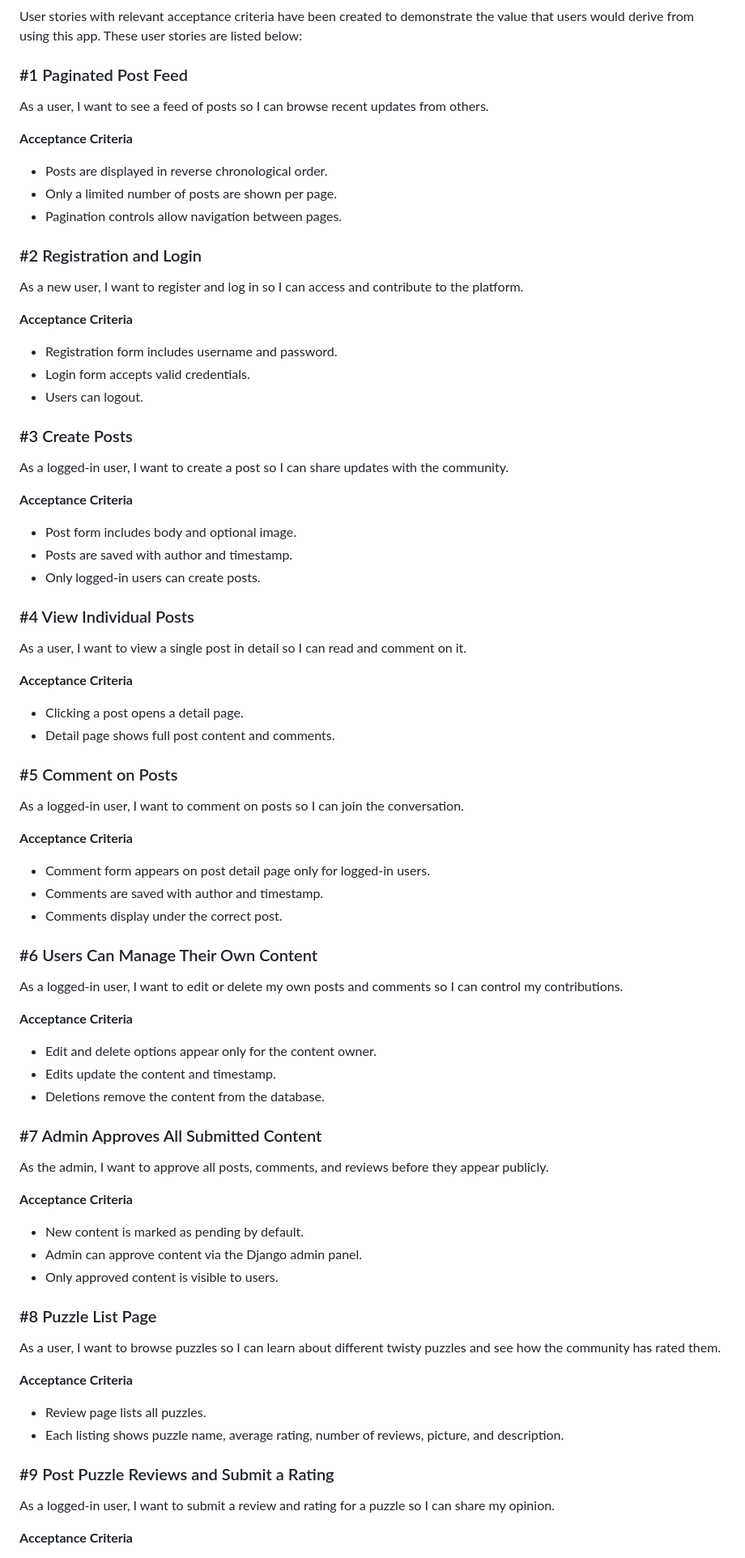
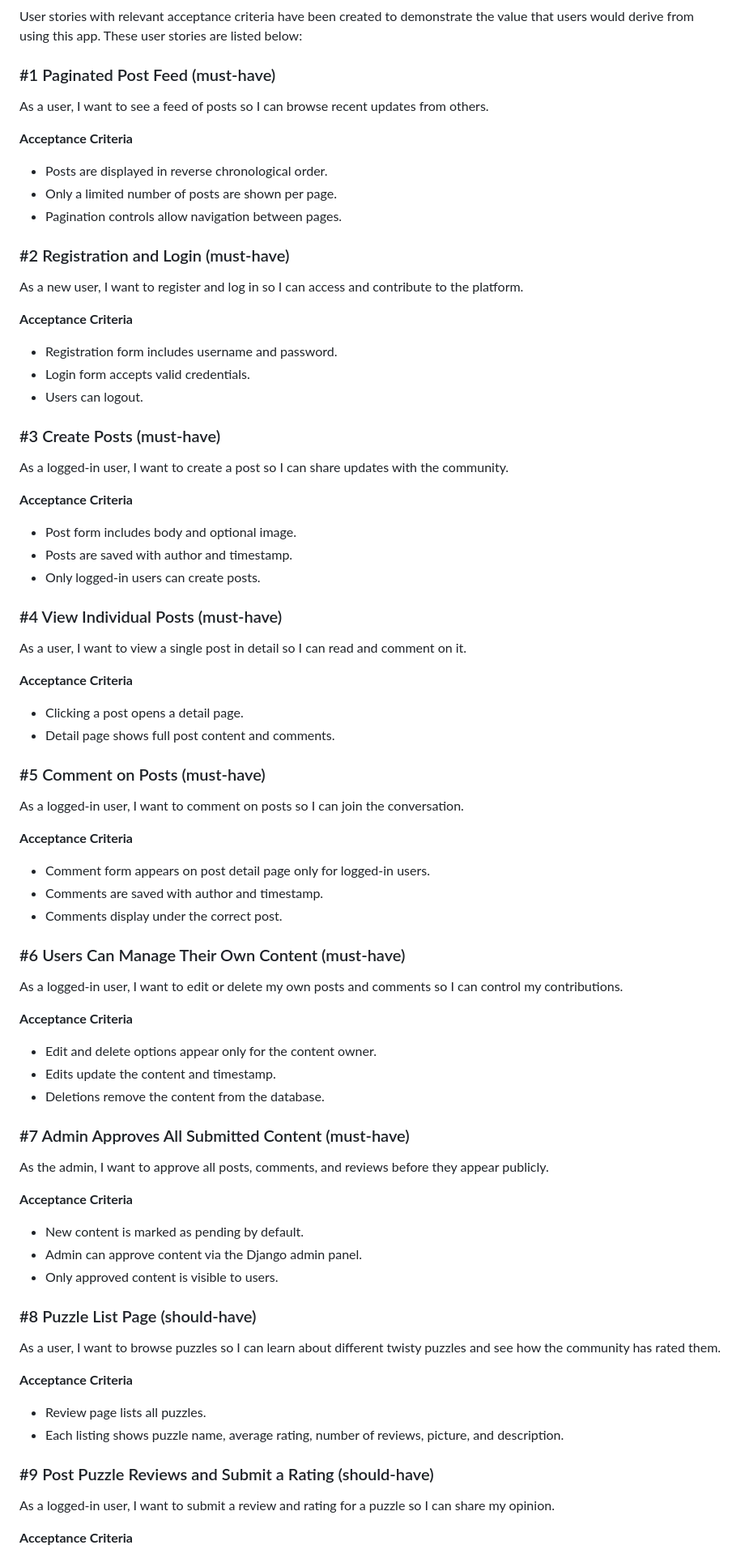
Before and after one commit to arun-dhanjal/the_cube_review, a Markdown page: README.md, the part around one of its changes. Shown at 81% size. Drawn GitHub-style.

```diff
--- a/README.md
+++ b/README.md
@@ -50,7 +48,7 @@ This application is designed to give a specific group of users (twisty puzzle en
 
 User stories with relevant acceptance criteria have been created to demonstrate the value that users would derive from using this app. These user stories are listed below:
 
-### #1 Paginated Post Feed
+### #1 Paginated Post Feed (must-have)
 
 As a user, I want to see a feed of posts so I can browse recent updates from others.
 
@@ -60,7 +58,7 @@ As a user, I want to see a feed of posts so I can browse recent updates from oth
 - Only a limited number of posts are shown per page.
 - Pagination controls allow navigation between pages.
 
-### #2 Registration and Login
+### #2 Registration and Login (must-have)
 
 As a new user, I want to register and log in so I can access and contribute to the platform.
 
@@ -70,7 +68,7 @@ As a new user, I want to register and log in so I can access and contribute to t
 - Login form accepts valid credentials.
 - Users can logout.
 
-### #3 Create Posts
+### #3 Create Posts (must-have)
 
 As a logged-in user, I want to create a post so I can share updates with the community.
 
@@ -80,7 +78,7 @@ As a logged-in user, I want to create a post so I can share updates with the com
 - Posts are saved with author and timestamp.
 - Only logged-in users can create posts.
 
-### #4 View Individual Posts
+### #4 View Individual Posts (must-have)
 
 As a user, I want to view a single post in detail so I can read and comment on it.
 
@@ -89,7 +87,7 @@ As a user, I want to view a single post in detail so I can read and comment on i
 - Clicking a post opens a detail page.
 - Detail page shows full post content and comments.
 
-### #5 Comment on Posts
+### #5 Comment on Posts (must-have)
 
 As a logged-in user, I want to comment on posts so I can join the conversation.
 
@@ -99,7 +97,7 @@ As a logged-in user, I want to comment on posts so I can join the conversation.
 - Comments are saved with author and timestamp.
 - Comments display under the correct post.
 
-### #6 Users Can Manage Their Own Content
+### #6 Users Can Manage Their Own Content (must-have)
 
 As a logged-in user, I want to edit or delete my own posts and comments so I can control my contributions.
 
@@ -109,7 +107,7 @@ As a logged-in user, I want to edit or delete my own posts and comments so I can
 - Edits update the content and timestamp.
 - Deletions remove the content from the database.
 
-### #7 Admin Approves All Submitted Content
+### #7 Admin Approves All Submitted Content (must-have)
 
 As the admin, I want to approve all posts, comments, and reviews before they appear publicly.
 
@@ -119,7 +117,7 @@ As the admin, I want to approve all posts, comments, and reviews before they app
 - Admin can approve content via the Django admin panel.
 - Only approved content is visible to users.
 
-### #8 Puzzle List Page
+### #8 Puzzle List Page (should-have)
 
 As a user, I want to browse puzzles so I can learn about different twisty puzzles and see how the community has rated them.
 
@@ -128,7 +126,7 @@ As a user, I want to browse puzzles so I can learn about different twisty puzzle
 - Review page lists all puzzles.
 - Each listing shows puzzle name, average rating, number of reviews, picture, and description.
 
-### #9 Post Puzzle Reviews and Submit a Rating
+### #9 Post Puzzle Reviews and Submit a Rating (should-have)
 
 As a logged-in user, I want to submit a review and rating for a puzzle so I can share my opinion.
 
```
Also changed, not shown: other parts of README.md (+20 -12 lines), readme-docs/app-feature-1.png (deleted), readme-docs/app-feature-2.png (deleted), readme-docs/app-feature-3.png (deleted), readme-docs/devices-showcase.png.
